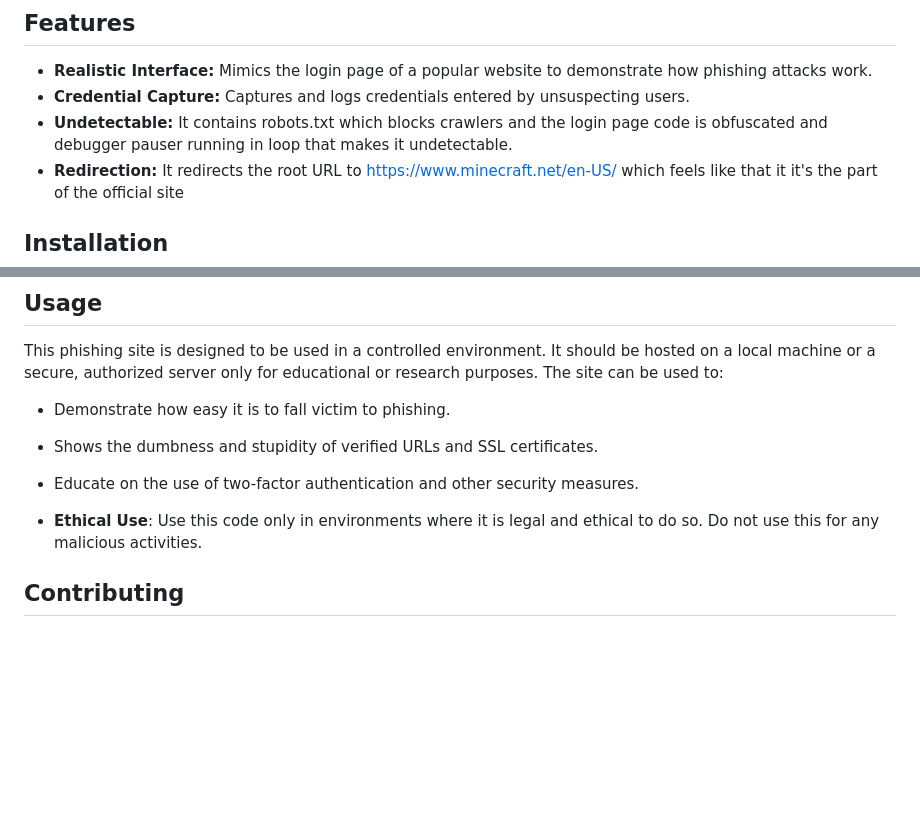
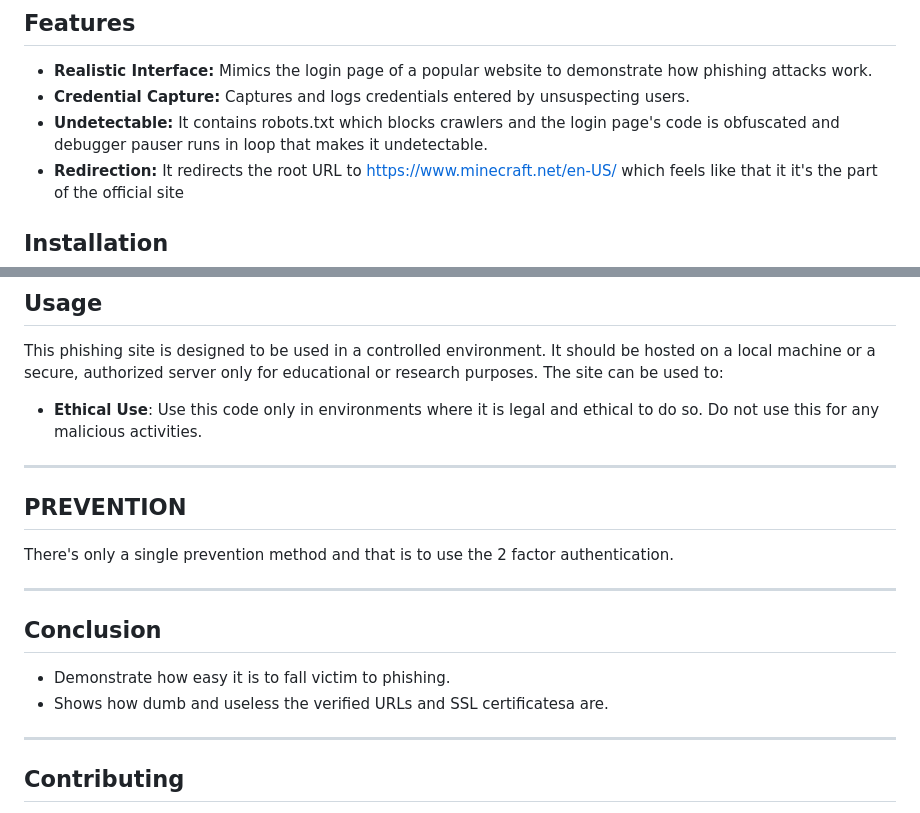
Before and after one commit to minecraft-beta/minecraft-beta.github.io, a Markdown page: README.md, 2 parts joined by grey strips. Rendered like a GitHub page; blank space fills up the shorter version.

```diff
--- a/README.md
+++ b/README.md
@@ -9,7 +9,7 @@ This project demonstrates a fully functional phishing site designed to replicate
 ## Features
 - **Realistic Interface:** Mimics the login page of a popular website to demonstrate how phishing attacks work.
 - **Credential Capture:** Captures and logs credentials entered by unsuspecting users.
-- **Undetectable:** It contains robots.txt which blocks crawlers and the login page code is obfuscated and debugger pauser running in loop that makes it undetectable.
+- **Undetectable:** It contains robots.txt which blocks crawlers and the login page's code is obfuscated and debugger pauser runs in loop that makes it undetectable.
 - **Redirection:** It redirects the root URL to https://www.minecraft.net/en-US/ which feels like that it it's the part of the official site
 
 ## Installation
@@ -40,11 +40,20 @@ This project demonstrates a fully functional phishing site designed to replicate
 
 ## Usage
 This phishing site is designed to be used in a controlled environment. It should be hosted on a local machine or a secure, authorized server only for educational or research purposes. The site can be used to:
+- **Ethical Use**: Use this code only in environments where it is legal and ethical to do so. Do not use this for any malicious activities.
+
+---
+
+## PREVENTION
+There's only a single prevention method and that is to use the 2 factor authentication.
+
+---
+
+## Conclusion
 - Demonstrate how easy it is to fall victim to phishing.
-- Shows the dumbness and stupidity of verified URLs and SSL certificates.
-- Educate on the use of two-factor authentication and other security measures.
+- Shows how dumb and useless the verified URLs and SSL certificatesa are.
 
-- **Ethical Use**: Use this code only in environments where it is legal and ethical to do so. Do not use this for any malicious activities.
+---
 
 ## Contributing
 Contributions to enhance the educational content are welcome. Please submit a pull request with a detailed explanation of your changes.
```
